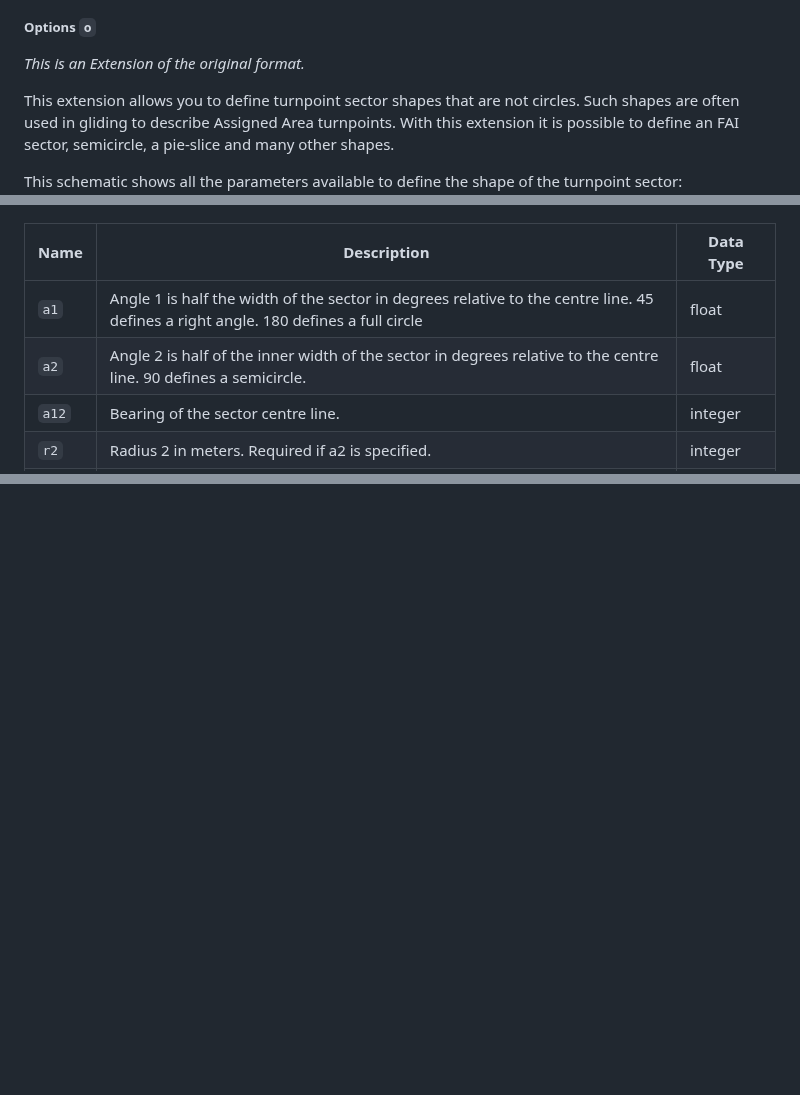
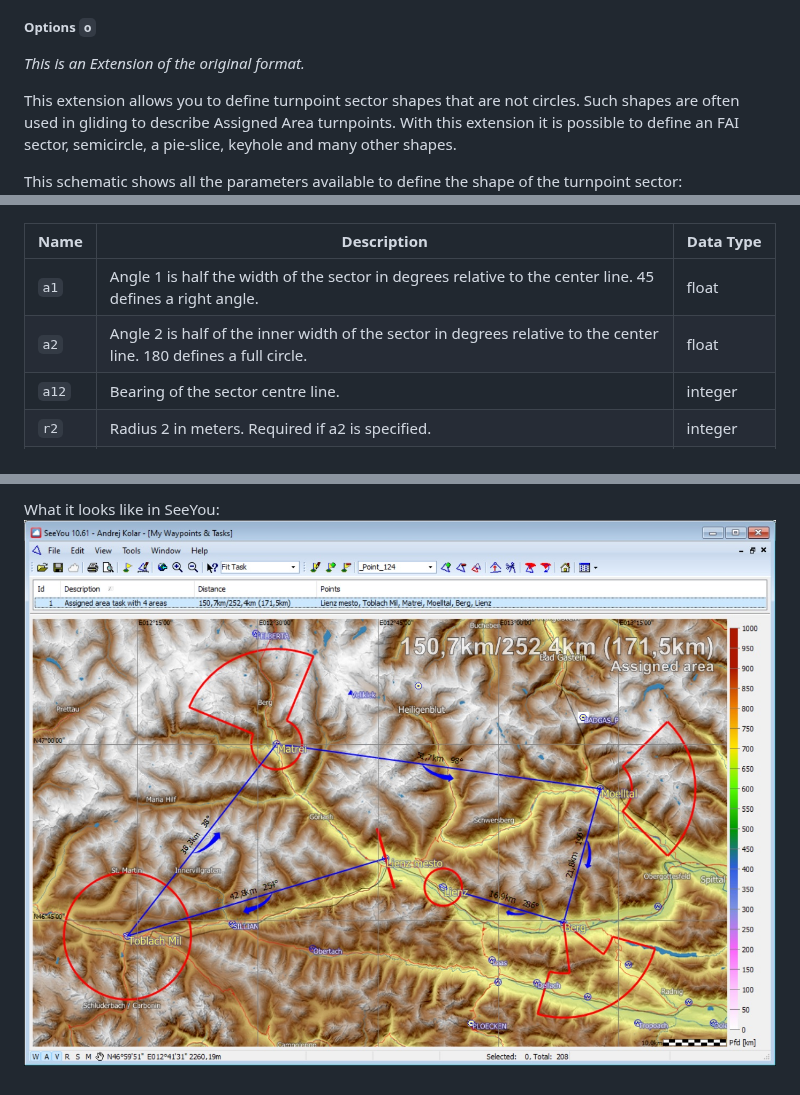
Before and after one commit to naviter/seeyou_file_formats, a Markdown page: SeeYou_Task_QR_Code.md, 3 parts joined by grey strips. Drawn GitHub-style; pictures changed too: images/SeeYouQRCodeTask.jpg (added); blank space fills up the shorter version.

```diff
--- a/SeeYou_Task_QR_Code.md
+++ b/SeeYou_Task_QR_Code.md
@@ -90,15 +90,15 @@ Optional numerical property that defines if the turnpoint is a Start of Speed Se
 
 *This is an Extension of the original format.*
 
-This extension allows you to define turnpoint sector shapes that are not circles. Such shapes are often used in gliding to describe Assigned Area turnpoints. With this extension it is possible to define an FAI sector, semicircle, a pie-slice and many other shapes.
+This extension allows you to define turnpoint sector shapes that are not circles. Such shapes are often used in gliding to describe Assigned Area turnpoints. With this extension it is possible to define an FAI sector, semicircle, a pie-slice, keyhole and many other shapes.
 
 This schematic shows all the parameters available to define the shape of the turnpoint sector:
 ![SectorDefinition](./images/SectorDefinition.png)
 
 | Name  | Description                                                  | Data Type    |
 | ----- | ------------------------------------------------------------ | ------------ |
-| `a1`  | Angle 1 is half the width of the sector in degrees relative to the centre line. 45 defines a right angle. 180 defines a full circle | float     |
-| `a2`  | Angle 2 is half of the inner width of the sector in degrees relative to the centre line. 90 defines a semicircle. | float     |
+| `a1`  | Angle 1 is half the width of the sector in degrees relative to the center line. 45 defines a right angle. | float     |
+| `a2`  | Angle 2 is half of the inner width of the sector in degrees relative to the center line. 180 defines a full circle. | float     |
 | `a12` | Bearing of the sector centre line.                           | integer      |
 | `r2`  | Radius 2 in meters. Required if a2 is specified.             | integer      |
 | `l`   | Line flag specifies if the sector is a line.                 | bool integer |
@@ -162,0 +264,2 @@ Defines the geodetic system of reference for the coordinates. Value `0` represen
+What it looks like in SeeYou:
+![image](images/SeeYouQRCodeTask.jpg)
```
Also changed, not shown: other parts of SeeYou_Task_QR_Code.md (+101 -0 lines), images/ExampleQRCode.jpg (added).
